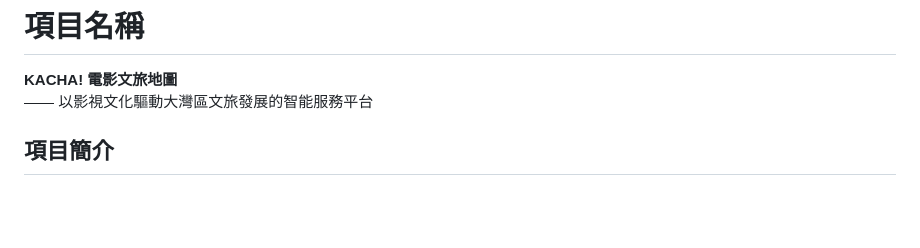
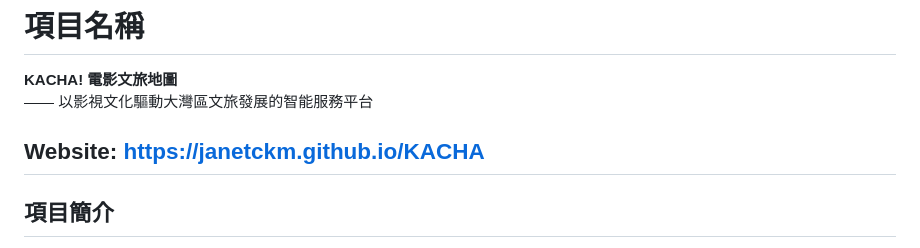
Before and after one commit to yxiao986/KACHA, a Markdown page: README.md, the part around the change. Rendered like a GitHub page; blank space fills up the shorter version.

```diff
--- a/README.md
+++ b/README.md
@@ -2,6 +2,8 @@
 
 **KACHA! 電影文旅地圖**
 —— 以影視文化驅動大灣區文旅發展的智能服務平台
+
+## Website: https://janetckm.github.io/KACHA
 
 ## 項目簡介
 
```
